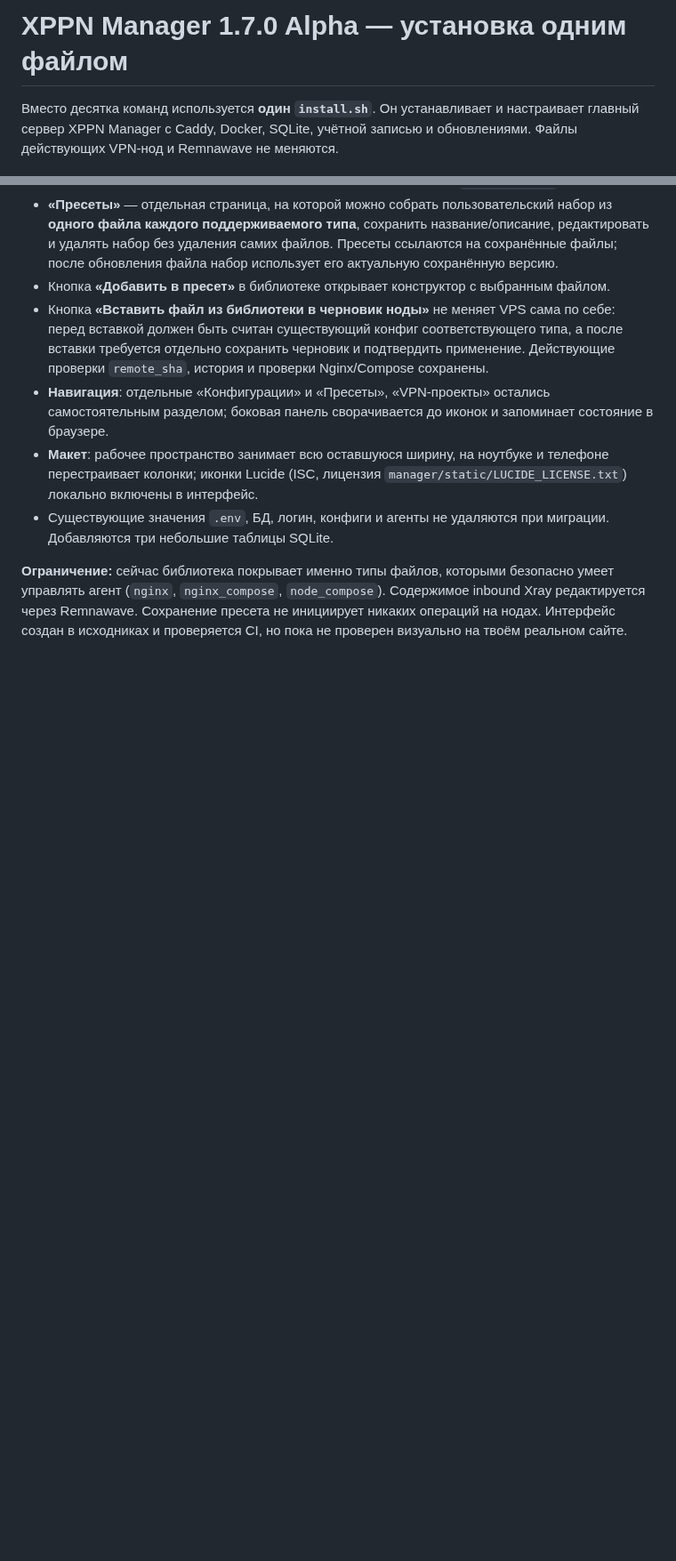
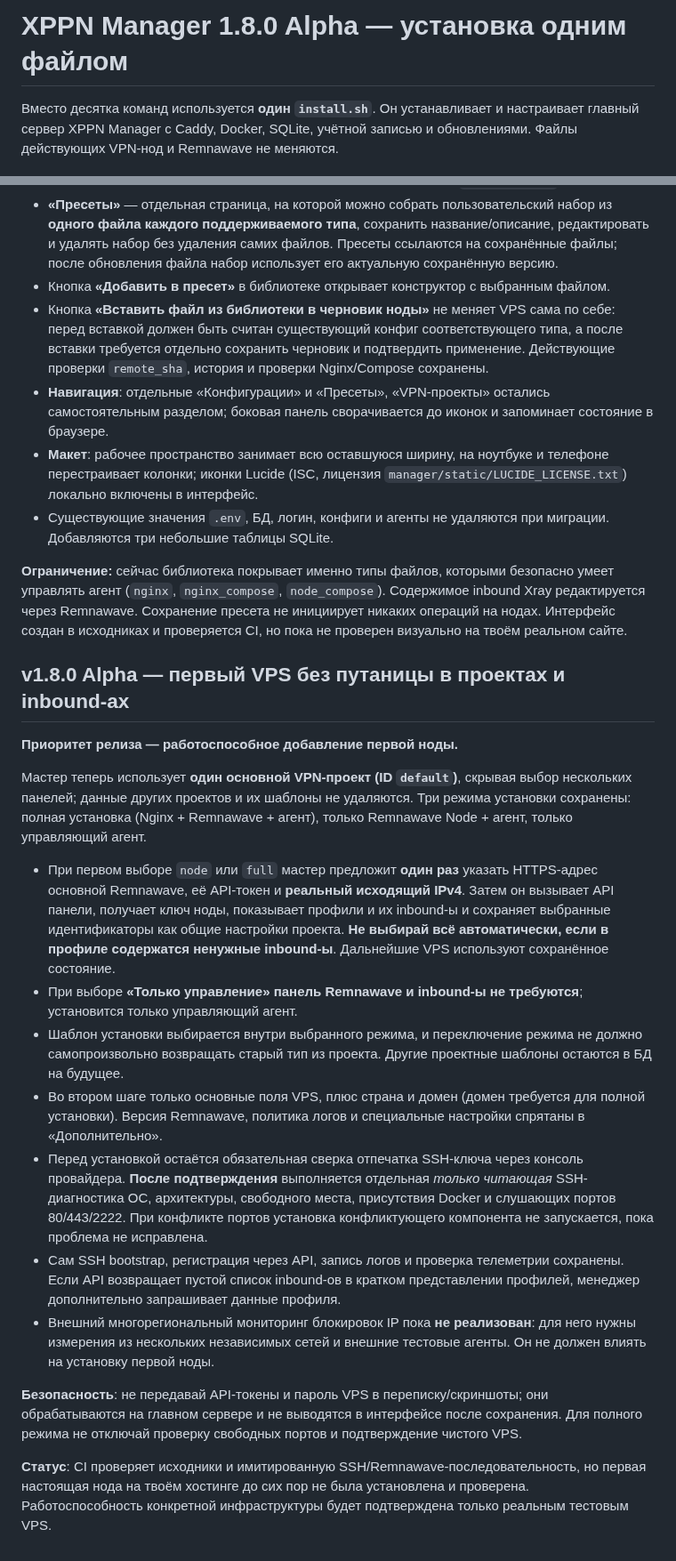
Before and after one commit to chapaayy/Manager, a Markdown page: README_RU.md, 2 parts joined by grey strips. Shown at 89% size. Rendered like a GitHub page; blank space fills up the shorter version.

Commit message:
Document one-panel first-VPS flow and boundaries of network diagnostics

```diff
--- a/README_RU.md
+++ b/README_RU.md
@@ -1,4 +1,4 @@
-# XPPN Manager 1.7.0 Alpha — установка одним файлом
+# XPPN Manager 1.8.0 Alpha — установка одним файлом
 
 Вместо десятка команд используется **один `install.sh`**. Он устанавливает и настраивает главный сервер XPPN Manager с Caddy, Docker, SQLite, учётной записью и обновлениями. Файлы действующих VPN-нод и Remnawave не меняются.
 
@@ -75,3 +75,23 @@ XPPN_ADMIN_PASSWORD=YOUR-PASSWORD
 - Существующие значения `.env`, БД, логин, конфиги и агенты не удаляются при миграции. Добавляются три небольшие таблицы SQLite.
 
 **Ограничение:** сейчас библиотека покрывает именно типы файлов, которыми безопасно умеет управлять агент (`nginx`, `nginx_compose`, `node_compose`). Содержимое inbound Xray редактируется через Remnawave. Сохранение пресета не инициирует никаких операций на нодах. Интерфейс создан в исходниках и проверяется CI, но пока не проверен визуально на твоём реальном сайте.
+
+
+
+## v1.8.0 Alpha — первый VPS без путаницы в проектах и inbound-ах
+
+**Приоритет релиза — работоспособное добавление первой ноды.**
+
+Мастер теперь использует **один основной VPN-проект (ID `default`)**, скрывая выбор нескольких панелей; данные других проектов и их шаблоны не удаляются. Три режима установки сохранены: полная установка (Nginx + Remnawave + агент), только Remnawave Node + агент, только управляющий агент.
+
+- При первом выборе `node` или `full` мастер предложит **один раз** указать HTTPS-адрес основной Remnawave, её API-токен и **реальный исходящий IPv4**. Затем он вызывает API панели, получает ключ ноды, показывает профили и их inbound-ы и сохраняет выбранные идентификаторы как общие настройки проекта. **Не выбирай всё автоматически, если в профиле содержатся ненужные inbound-ы**. Дальнейшие VPS используют сохранённое состояние.
+- При выборе **«Только управление» панель Remnawave и inbound-ы не требуются**; установится только управляющий агент.
+- Шаблон установки выбирается внутри выбранного режима, и переключение режима не должно самопроизвольно возвращать старый тип из проекта. Другие проектные шаблоны остаются в БД на будущее.
+- Во втором шаге только основные поля VPS, плюс страна и домен (домен требуется для полной установки). Версия Remnawave, политика логов и специальные настройки спрятаны в «Дополнительно».
+- Перед установкой остаётся обязательная сверка отпечатка SSH-ключа через консоль провайдера. **После подтверждения** выполняется отдельная *только читающая* SSH-диагностика ОС, архитектуры, свободного места, присутствия Docker и слушающих портов 80/443/2222. При конфликте портов установка конфликтующего компонента не запускается, пока проблема не исправлена.
+- Сам SSH bootstrap, регистрация через API, запись логов и проверка телеметрии сохранены. Если API возвращает пустой список inbound-ов в кратком представлении профилей, менеджер дополнительно запрашивает данные профиля.
+- Внешний многорегиональный мониторинг блокировок IP пока **не реализован**: для него нужны измерения из нескольких независимых сетей и внешние тестовые агенты. Он не должен влиять на установку первой ноды.
+
+**Безопасность**: не передавай API-токены и пароль VPS в переписку/скриншоты; они обрабатываются на главном сервере и не выводятся в интерфейсе после сохранения. Для полного режима не отключай проверку свободных портов и подтверждение чистого VPS.
+
+**Статус**: CI проверяет исходники и имитированную SSH/Remnawave-последовательность, но первая настоящая нода на твоём хостинге до сих пор не была установлена и проверена. Работоспособность конкретной инфраструктуры будет подтверждена только реальным тестовым VPS.
```
